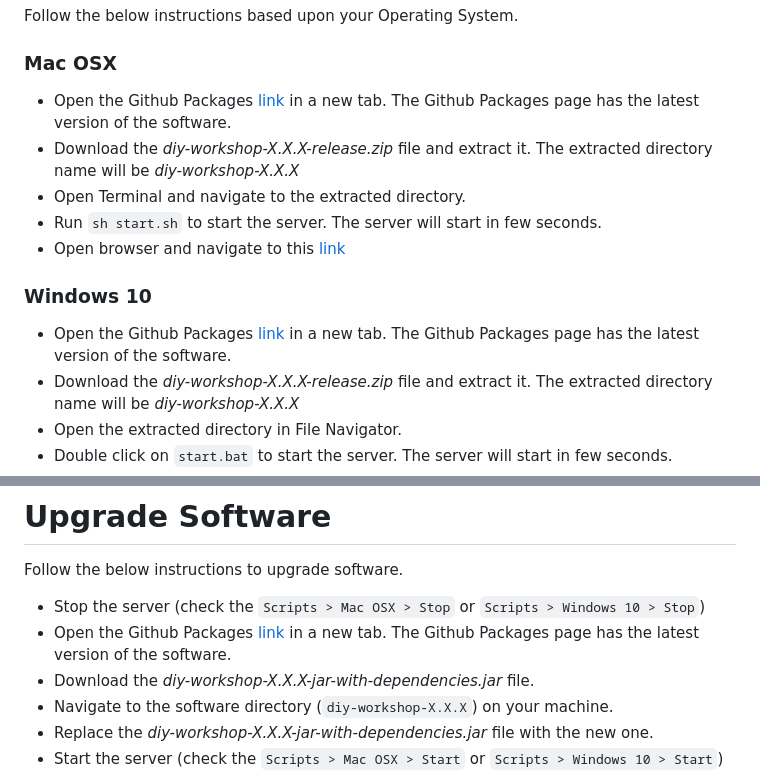
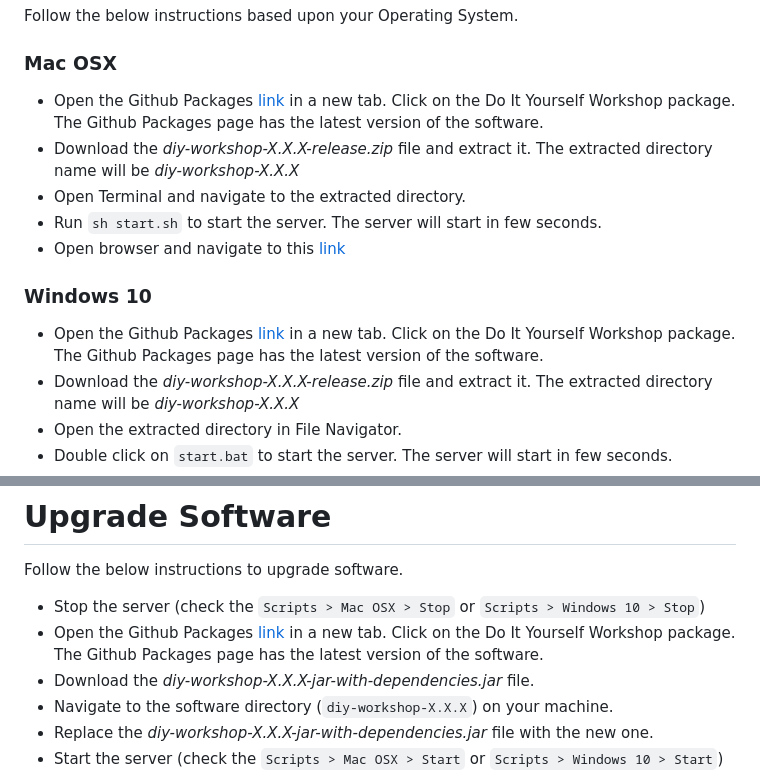
Before and after one commit to rajajeswanth-capstone/my-diy-workshop, a Markdown page: README.md, 2 parts joined by grey strips. Drawn GitHub-style.

Commit message:
initial code commit

````diff
--- a/README.md
+++ b/README.md
@@ -42,13 +42,13 @@ Check the below pre-requisites before installing the software.
 # Install
 Follow the below instructions based upon your Operating System.
 ### Mac OSX
-- Open the Github Packages [link](https://github.com/rajajeswanth-capstone/my-diy-workshop) in a new tab. The Github Packages page has the latest version of the software.
+- Open the Github Packages [link](https://github.com/rajajeswanth-capstone/my-diy-workshop/packages/) in a new tab. Click on the Do It Yourself Workshop package. The Github Packages page has the latest version of the software.
 - Download the *diy-workshop-X.X.X-release.zip* file and extract it. The extracted directory name will be *diy-workshop-X.X.X*
 - Open Terminal and navigate to the extracted directory.
 - Run ```sh start.sh``` to start the server. The server will start in few seconds.
 - Open browser and navigate to this [link](http://localhost:8080)
 ### Windows 10
-- Open the Github Packages [link](https://github.com/rajajeswanth-capstone/my-diy-workshop) in a new tab. The Github Packages page has the latest version of the software.
+- Open the Github Packages [link](https://github.com/rajajeswanth-capstone/my-diy-workshop/packages/) in a new tab. Click on the Do It Yourself Workshop package. The Github Packages page has the latest version of the software.
 - Download the *diy-workshop-X.X.X-release.zip* file and extract it. The extracted directory name will be *diy-workshop-X.X.X*
 - Open the extracted directory in File Navigator.
 - Double click on ```start.bat``` to start the server. The server will start in few seconds.
@@ -88,7 +88,7 @@ To check for upgrades, follow the below instructions based upon the Operating Sy
 # Upgrade Software
 Follow the below instructions to upgrade software.
 - Stop the server (check the ```Scripts > Mac OSX > Stop``` or ```Scripts > Windows 10 > Stop```)
-- Open the Github Packages [link](https://github.com/rajajeswanth-capstone/my-diy-workshop) in a new tab. The Github Packages page has the latest version of the software.
+- Open the Github Packages [link](https://github.com/rajajeswanth-capstone/my-diy-workshop/packages/) in a new tab. Click on the Do It Yourself Workshop package. The Github Packages page has the latest version of the software.
 - Download the *diy-workshop-X.X.X-jar-with-dependencies.jar* file.
 - Navigate to the software directory (```diy-workshop-X.X.X```) on your machine.
 - Replace the *diy-workshop-X.X.X-jar-with-dependencies.jar* file with the new one.
````
